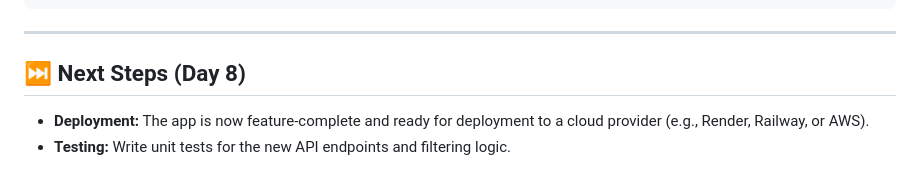
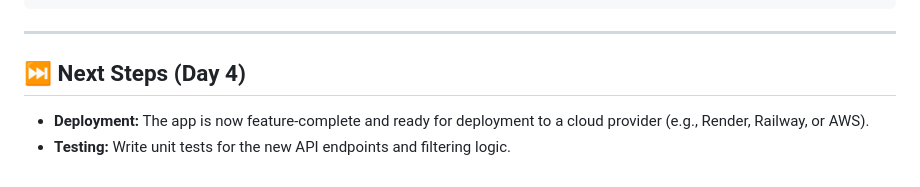
Before and after one commit to Milan-Bhimani/Task_Manager, a Markdown page: work_done_on_6th_Jan_2026.md, the part around the change. GitHub-like rendering.

Commit message:
fixed work_done_on_6

```diff
--- a/work_done_on_6th_Jan_2026.md
+++ b/work_done_on_6th_Jan_2026.md
@@ -72,6 +72,6 @@ python manage.py migrate
 
 ---
 
-## ⏭️ Next Steps (Day 8)
+## ⏭️ Next Steps (Day 4)
 *   **Deployment:** The app is now feature-complete and ready for deployment to a cloud provider (e.g., Render, Railway, or AWS).
 *   **Testing:** Write unit tests for the new API endpoints and filtering logic.
```
